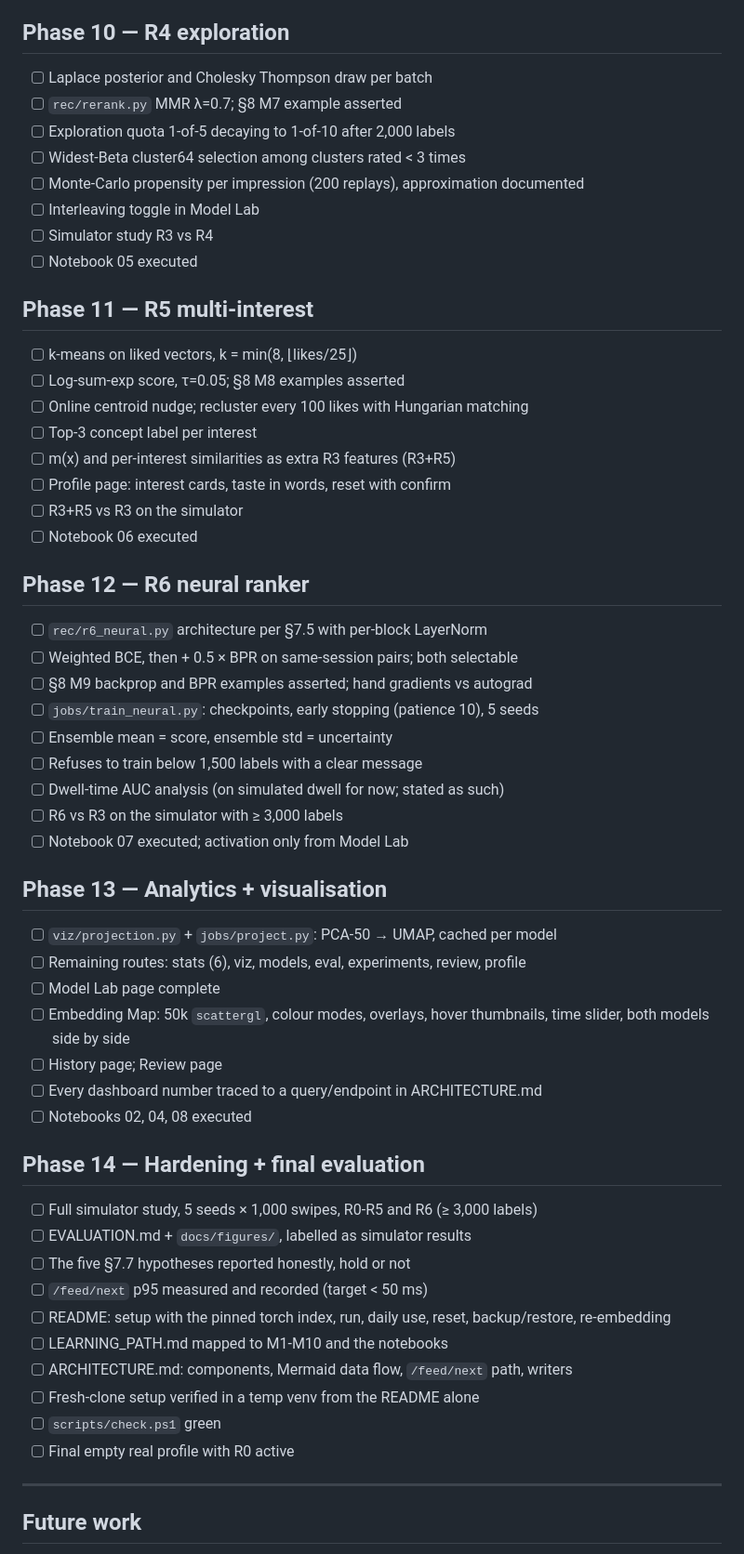
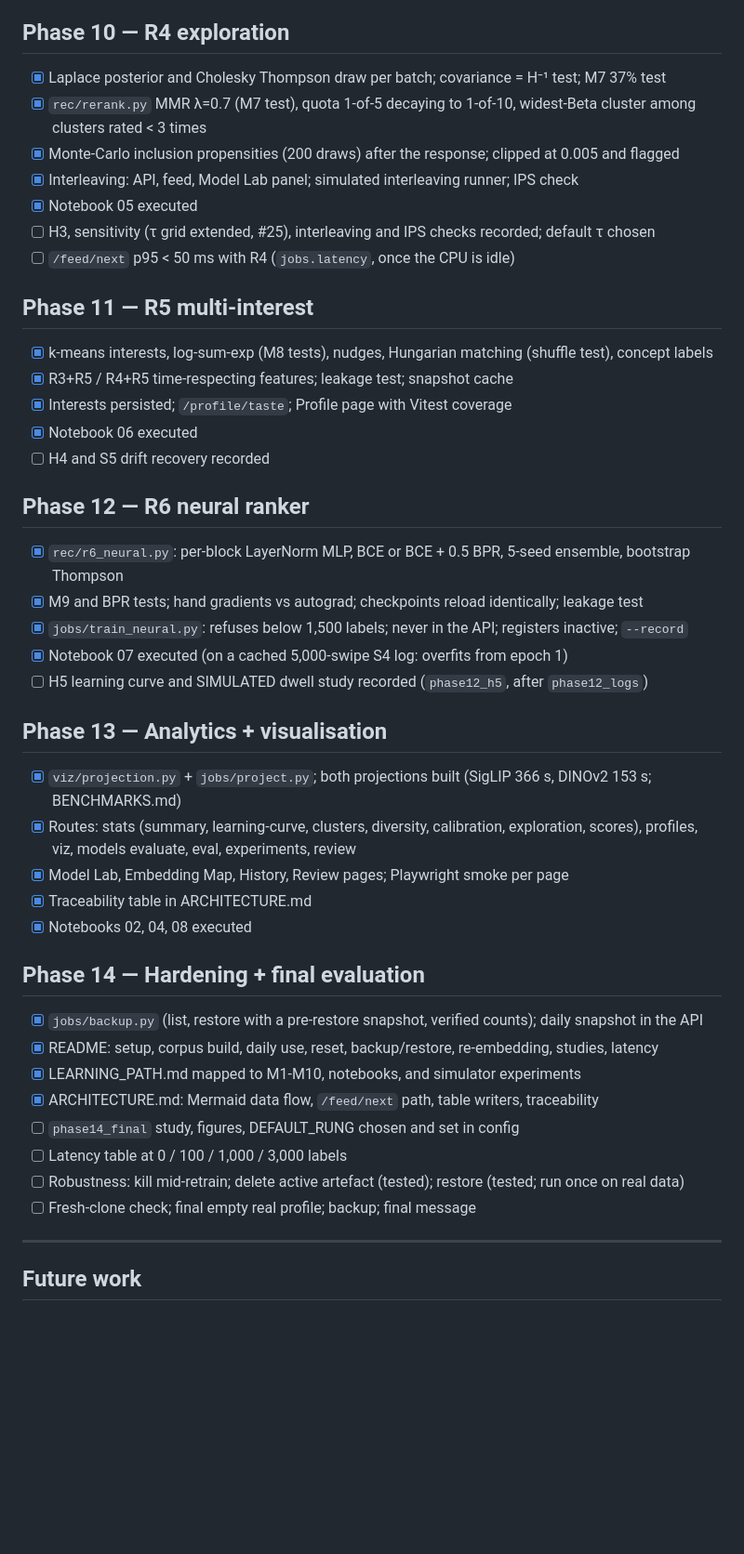
Before and after one commit to not0aag/VisualTaste, a Markdown page: docs/PROGRESS.md, the part around one of its changes. Shown at 93% size. Rendered like a GitHub page; blank space fills up the shorter version.

```diff
--- a/docs/PROGRESS.md
+++ b/docs/PROGRESS.md
@@ -252,62 +237,48 @@ After `phase12_logs` finishes: `python -m visualtaste.jobs.evaluate --study phas
 
 ## Phase 10 — R4 exploration
 
-- [ ] Laplace posterior and Cholesky Thompson draw per batch
-- [ ] `rec/rerank.py` MMR λ=0.7; §8 M7 example asserted
-- [ ] Exploration quota 1-of-5 decaying to 1-of-10 after 2,000 labels
-- [ ] Widest-Beta cluster64 selection among clusters rated < 3 times
-- [ ] Monte-Carlo propensity per impression (200 replays), approximation documented
-- [ ] Interleaving toggle in Model Lab
-- [ ] Simulator study R3 vs R4
-- [ ] Notebook 05 executed
+- [x] Laplace posterior and Cholesky Thompson draw per batch; covariance = H⁻¹ test; M7 37% test
+- [x] `rec/rerank.py` MMR λ=0.7 (M7 test), quota 1-of-5 decaying to 1-of-10, widest-Beta cluster among clusters rated < 3 times
+- [x] Monte-Carlo inclusion propensities (200 draws) after the response; clipped at 0.005 and flagged
+- [x] Interleaving: API, feed, Model Lab panel; simulated interleaving runner; IPS check
+- [x] Notebook 05 executed
+- [ ] H3, sensitivity (τ grid extended, #25), interleaving and IPS checks recorded; default τ chosen
+- [ ] `/feed/next` p95 < 50 ms with R4 (`jobs.latency`, once the CPU is idle)
 
 ## Phase 11 — R5 multi-interest
 
-- [ ] k-means on liked vectors, k = min(8, ⌊likes/25⌋)
-- [ ] Log-sum-exp score, τ=0.05; §8 M8 examples asserted
-- [ ] Online centroid nudge; recluster every 100 likes with Hungarian matching
-- [ ] Top-3 concept label per interest
-- [ ] m(x) and per-interest similarities as extra R3 features (R3+R5)
-- [ ] Profile page: interest cards, taste in words, reset with confirm
-- [ ] R3+R5 vs R3 on the simulator
-- [ ] Notebook 06 executed
+- [x] k-means interests, log-sum-exp (M8 tests), nudges, Hungarian matching (shuffle test), concept labels
+- [x] R3+R5 / R4+R5 time-respecting features; leakage test; snapshot cache
+- [x] Interests persisted; `/profile/taste`; Profile page with Vitest coverage
+- [x] Notebook 06 executed
+- [ ] H4 and S5 drift recovery recorded
 
 ## Phase 12 — R6 neural ranker
 
-- [ ] `rec/r6_neural.py` architecture per §7.5 with per-block LayerNorm
-- [ ] Weighted BCE, then + 0.5 × BPR on same-session pairs; both selectable
-- [ ] §8 M9 backprop and BPR examples asserted; hand gradients vs autograd
-- [ ] `jobs/train_neural.py`: checkpoints, early stopping (patience 10), 5 seeds
-- [ ] Ensemble mean = score, ensemble std = uncertainty
-- [ ] Refuses to train below 1,500 labels with a clear message
-- [ ] Dwell-time AUC analysis (on simulated dwell for now; stated as such)
-- [ ] R6 vs R3 on the simulator with ≥ 3,000 labels
-- [ ] Notebook 07 executed; activation only from Model Lab
+- [x] `rec/r6_neural.py`: per-block LayerNorm MLP, BCE or BCE + 0.5 BPR, 5-seed ensemble, bootstrap Thompson
+- [x] M9 and BPR tests; hand gradients vs autograd; checkpoints reload identically; leakage test
+- [x] `jobs/train_neural.py`: refuses below 1,500 labels; never in the API; registers inactive; `--record`
+- [x] Notebook 07 executed (on a cached 5,000-swipe S4 log: overfits from epoch 1)
+- [ ] H5 learning curve and SIMULATED dwell study recorded (`phase12_h5`, after `phase12_logs`)
 
 ## Phase 13 — Analytics + visualisation
 
-- [ ] `viz/projection.py` + `jobs/project.py`: PCA-50 → UMAP, cached per model
-- [ ] Remaining routes: stats (6), viz, models, eval, experiments, review, profile
-- [ ] Model Lab page complete
-- [ ] Embedding Map: 50k `scattergl`, colour modes, overlays, hover thumbnails,
-      time slider, both models side by side
-- [ ] History page; Review page
-- [ ] Every dashboard number traced to a query/endpoint in ARCHITECTURE.md
-- [ ] Notebooks 02, 04, 08 executed
+- [x] `viz/projection.py` + `jobs/project.py`; both projections built (SigLIP 366 s, DINOv2 153 s; BENCHMARKS.md)
+- [x] Routes: stats (summary, learning-curve, clusters, diversity, calibration, exploration, scores), profiles, viz, models evaluate, eval, experiments, review
+- [x] Model Lab, Embedding Map, History, Review pages; Playwright smoke per page
+- [x] Traceability table in ARCHITECTURE.md
+- [x] Notebooks 02, 04, 08 executed
 
 ## Phase 14 — Hardening + final evaluation
 
-- [ ] Full simulator study, 5 seeds × 1,000 swipes, R0-R5 and R6 (≥ 3,000 labels)
-- [ ] EVALUATION.md + `docs/figures/`, labelled as simulator results
-- [ ] The five §7.7 hypotheses reported honestly, hold or not
-- [ ] `/feed/next` p95 measured and recorded (target < 50 ms)
-- [ ] README: setup with the pinned torch index, run, daily use, reset,
-      backup/restore, re-embedding
-- [ ] LEARNING_PATH.md mapped to M1-M10 and the notebooks
-- [ ] ARCHITECTURE.md: components, Mermaid data flow, `/feed/next` path, writers
-- [ ] Fresh-clone setup verified in a temp venv from the README alone
-- [ ] `scripts/check.ps1` green
-- [ ] Final empty real profile with R0 active
+- [x] `jobs/backup.py` (list, restore with a pre-restore snapshot, verified counts); daily snapshot in the API
+- [x] README: setup, corpus build, daily use, reset, backup/restore, re-embedding, studies, latency
+- [x] LEARNING_PATH.md mapped to M1-M10, notebooks, and simulator experiments
+- [x] ARCHITECTURE.md: Mermaid data flow, `/feed/next` path, table writers, traceability
+- [ ] `phase14_final` study, figures, DEFAULT_RUNG chosen and set in config
+- [ ] Latency table at 0 / 100 / 1,000 / 3,000 labels
+- [ ] Robustness: kill mid-retrain; delete active artefact (tested); restore (tested; run once on real data)
+- [ ] Fresh-clone check; final empty real profile; backup; final message
 
 ---
 
```
Also changed, not shown: other parts of docs/PROGRESS.md (+24 -39 lines), README.md (+104 -3 lines), docs/LEARNING_PATH.md (added, +97 -0 lines), docs/figures/phase10_h3_S1_semantic_curves.png (added), docs/figures/phase10_h3_S1_semantic_outcomes.png (added), docs/figures/phase10_h3_S5_drift_curves.png (added), docs/figures/phase10_h3_S5_drift_outcomes.png (added), docs/figures/phase10_h3_S6_six_interests_curves.png (added), docs/figures/phase10_h3_S6_six_interests_outcomes.png (added), 9 other files.
